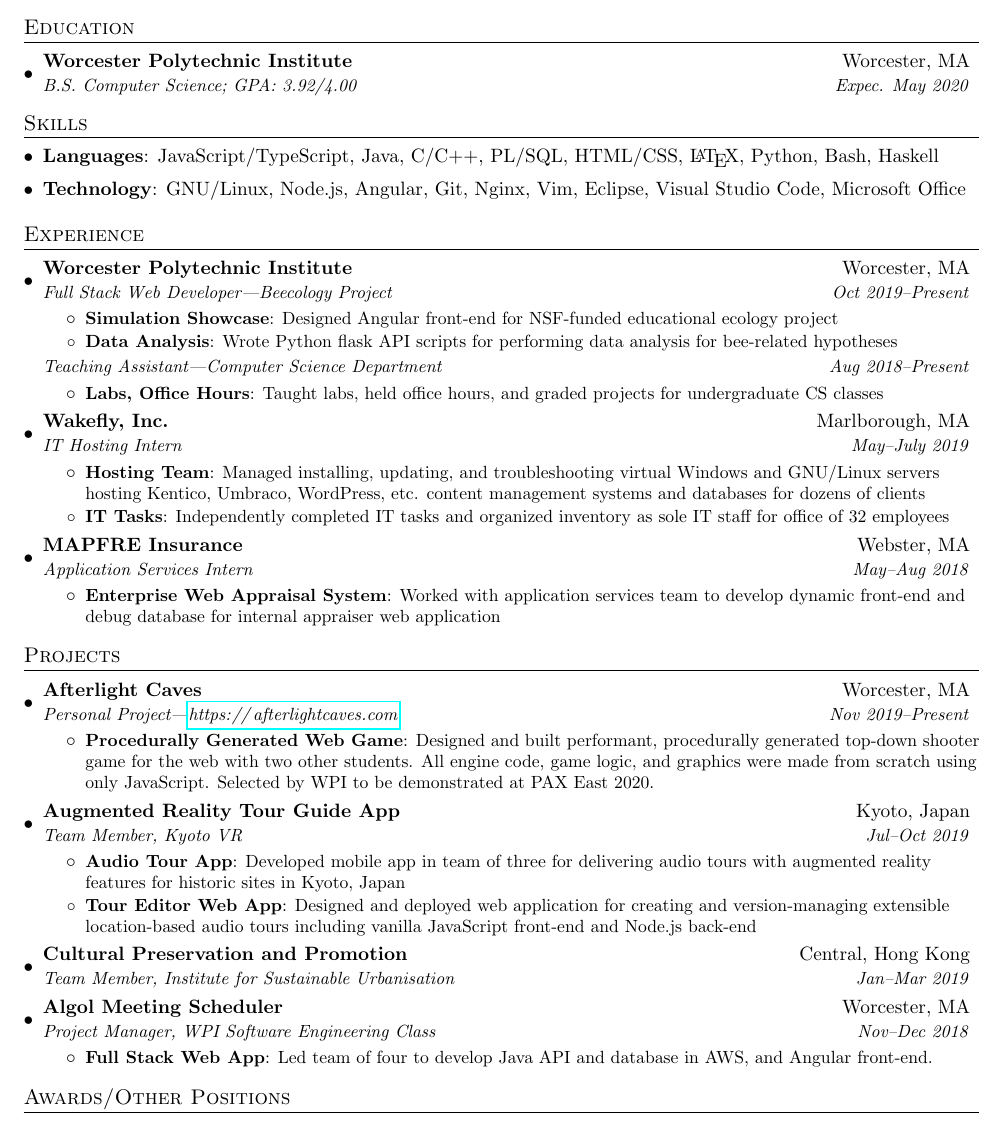
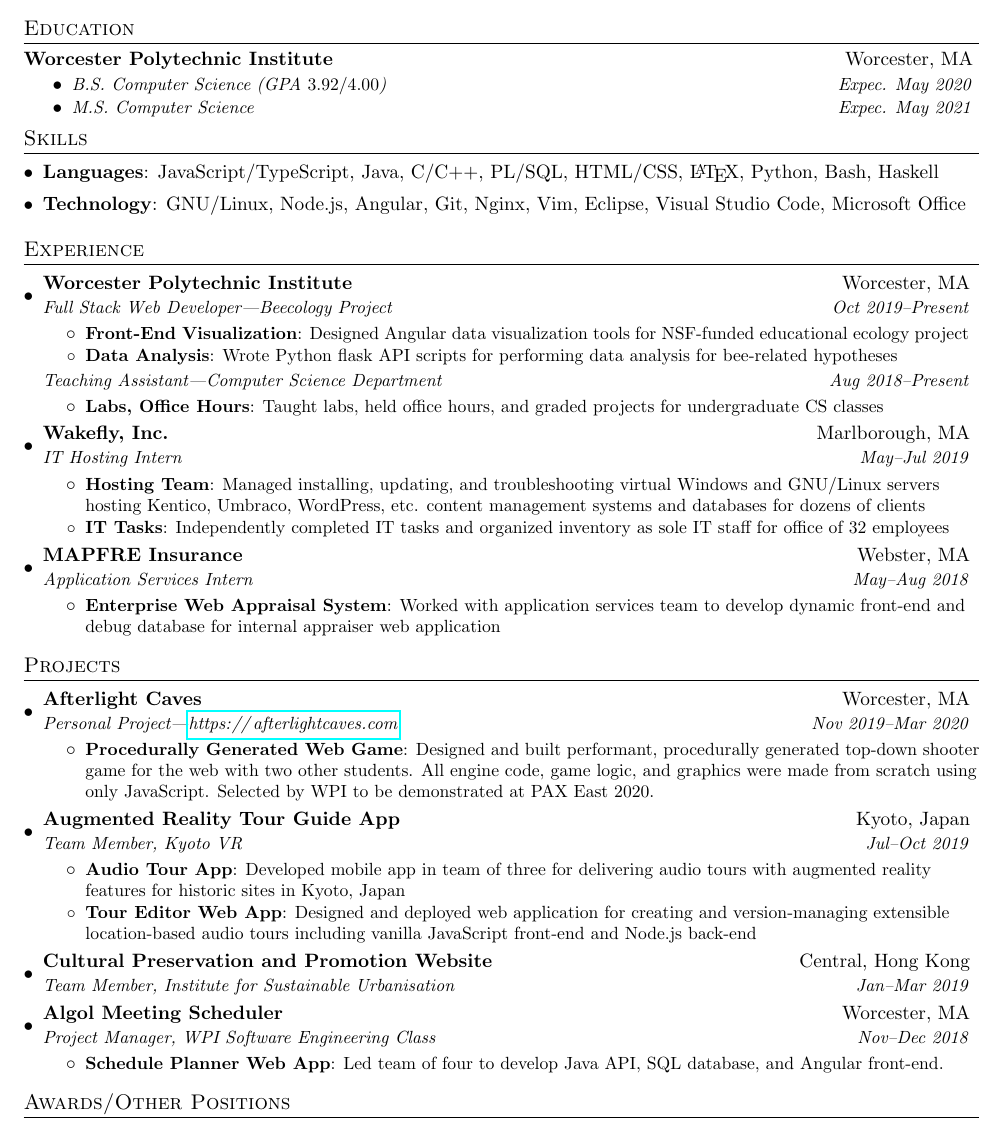
Before and after one commit to jojonium/josephpetitti.com, a LaTeX CV (assets/resume.tex): part of the page, cut so that both start at the same text. Compiled offline with pdfLaTeX.

Commit message:
update resume

```diff
--- a/assets/resume.tex
+++ b/assets/resume.tex
@@ -81,11 +81,14 @@
 
 %-----------EDUCATION-----------------
 \section{Education}
-  \resumeSubHeadingListStart
-    \resumeSubheading
-      {Worcester Polytechnic Institute}{Worcester, MA}
-      {B.S. Computer Science;  GPA: 3.92/4.00}{Expec. May 2020}
-  \resumeSubHeadingListEnd
+	\vspace{-1pt}
+	\textbf{Worcester Polytechnic Institute} \hfill Worcester, MA \vspace{-5pt}
+	\begin{itemize}
+		\item \textit{\small B.S. Computer Science (GPA $3.92/4.00$) \hfill
+				Expec. May 2020} \vspace{-8pt}
+		\item \textit{\small M.S. Computer Science \hfill Expec.  May
+				2021} \vspace{-8pt}
+	\end{itemize}\vspace{-5pt}
 
 %--------PROGRAMMING SKILLS------------
 \section{Skills}
@@ -107,8 +110,8 @@
 		  \textit{\small Oct 2019--Present} \\
 		\end{tabular*}\vspace{-5pt}
       \resumeItemListStart
-		  \resumeItem{Simulation Showcase} {Designed Angular front-end for
-			  NSF-funded educational ecology project}
+		  \resumeItem{Front-End Visualization} {Designed Angular data
+			  visualization tools for NSF-funded educational ecology project}
 		  \resumeItem{Data Analysis} {Wrote Python flask API scripts for
 			  performing data analysis for bee-related hypotheses}
       \resumeItemListEnd
@@ -124,7 +127,7 @@
 
     \resumeSubheading
       {Wakefly, Inc.}{Marlborough, MA}
-      {IT Hosting Intern}{May--July 2019}
+      {IT Hosting Intern}{May--Jul 2019}
       \resumeItemListStart
         \resumeItem{Hosting Team}
 		  {Managed installing, updating, and troubleshooting virtual Windows and
@@ -151,7 +154,7 @@
 \resumeSubHeadingListStart
   \resumeSubheading
     {Afterlight Caves}{Worcester, MA}
-	{Personal Project---\url{https://afterlightcaves.com}}{Nov 2019--Present}
+	{Personal Project---\url{https://afterlightcaves.com}}{Nov 2019--Mar 2020}
 	\resumeItemListStart
 	\resumeItem{Procedurally Generated Web Game}{Designed and built
 		performant, procedurally generated top-down shooter game for the web
@@ -172,15 +175,15 @@
 	\resumeItemListEnd
 
     \resumeSubheading
-	{Cultural Preservation and Promotion}{Central, Hong Kong}
+	{Cultural Preservation and Promotion Website}{Central, Hong Kong}
     {Team Member, Institute for Sustainable Urbanisation}{Jan--Mar 2019}
 
     \resumeSubheading
 	{Algol Meeting Scheduler}{Worcester, MA}
 	{Project Manager, WPI Software Engineering Class}{Nov--Dec 2018}
 	\resumeItemListStart
-	\resumeItem{Full Stack Web App}{Led team of four to develop Java API
-		and database in AWS, and Angular front-end.}
+	\resumeItem{Schedule Planner Web App}{Led team of four to develop Java API,
+		SQL database, and Angular front-end.}
 	\resumeItemListEnd
   \resumeSubHeadingListEnd
 
```
Also changed, not shown: assets/resume.pdf.
